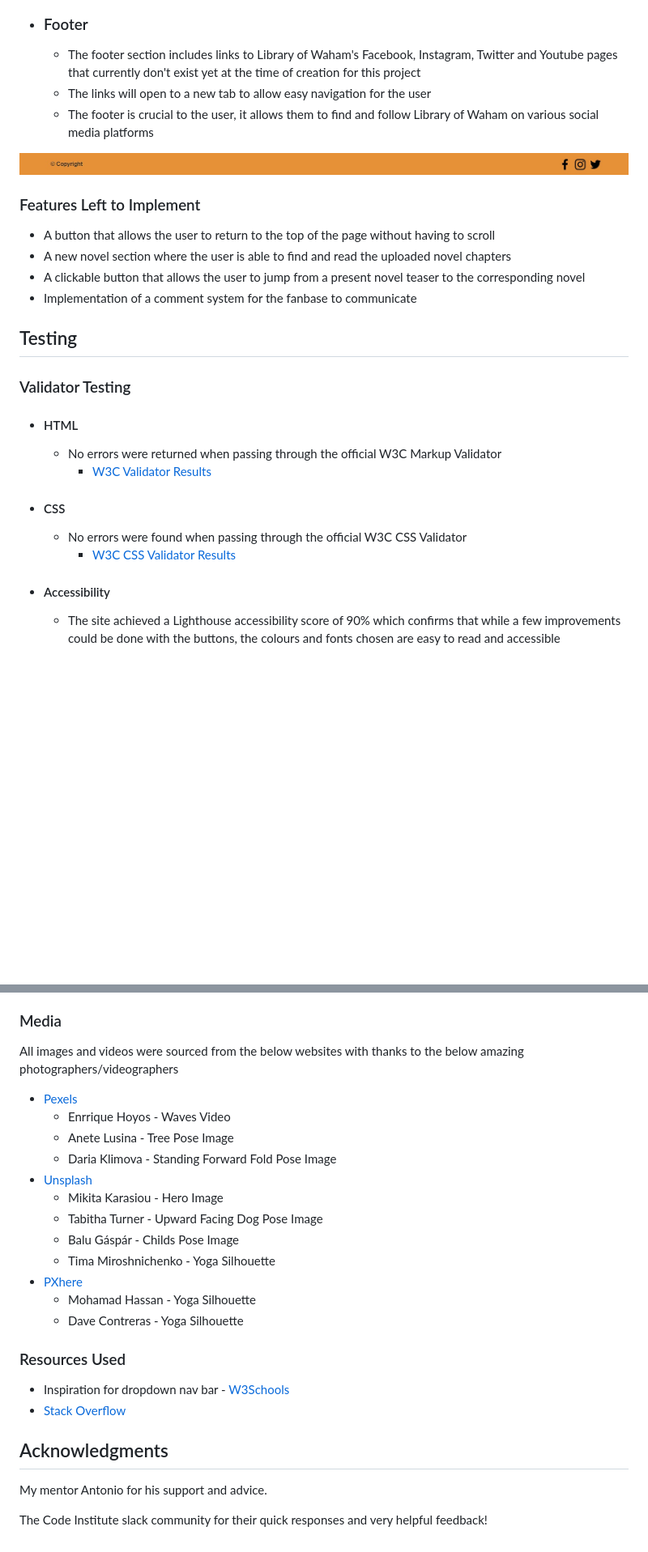
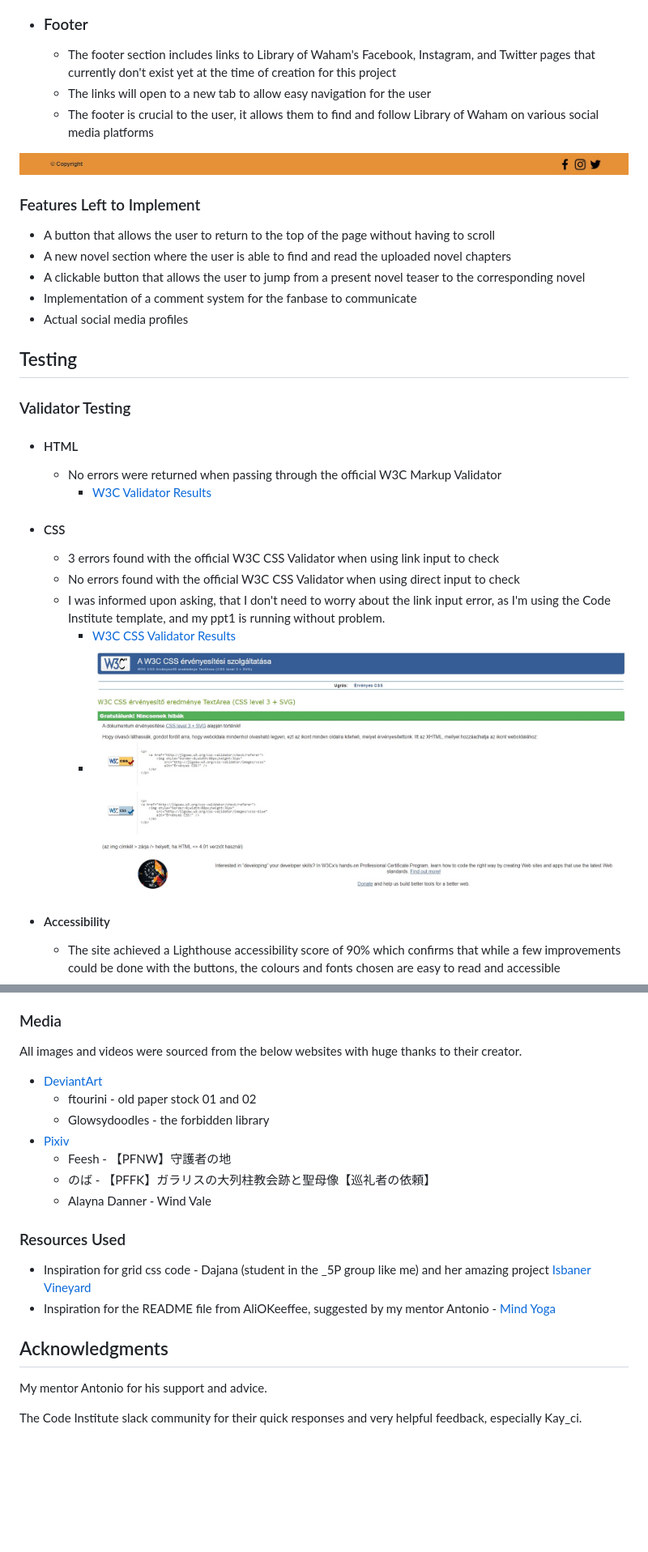
Before and after one commit to Salerys/Library-of-Waham, a Markdown page: README.md, 2 parts joined by grey strips. Shown: that part at 81% size. GitHub-like rendering; pictures changed too: docs/readme_img/css_validator_success.jpg (added); blank space fills up the shorter version.

Commit message:
Finished README and added a css validator proof photo due potential misunderstanding

```diff
--- a/README.md
+++ b/README.md
@@ -125,7 +125,7 @@ Wireframes were produced using Balsamiq.
 
 
 - ### Footer
-  - The footer section includes links to Library of Waham's Facebook, Instagram, Twitter and Youtube pages that currently don't exist yet at the time of creation for this project
+  - The footer section includes links to Library of Waham's Facebook, Instagram, and Twitter pages that currently don't exist yet at the time of creation for this project
   - The links will open to a new tab to allow easy navigation for the user
   - The footer is crucial to the user, it allows them to find and follow Library of Waham on various social media platforms
 
@@ -137,6 +137,7 @@ Wireframes were produced using Balsamiq.
 - A new novel section where the user is able to find and read the uploaded novel chapters
 - A clickable button that allows the user to jump from a present novel teaser to the corresponding novel
 - Implementation of a comment system for the fanbase to communicate
+- Actual social media profiles
 
 ## Testing
 
@@ -147,8 +148,11 @@ Wireframes were produced using Balsamiq.
     - [W3C Validator Results](https://validator.w3.org/nu/?useragent=Validator.nu%2FLV+http%3A%2F%2Fvalidator.w3.org%2Fservices&acceptlanguage=&doc=https%3A%2F%2Fsalerys.github.io%2FLibrary-of-Waham%2Findex.html)
 
 - #### CSS
-  - No errors were found when passing through the official W3C CSS Validator
-    - [W3C CSS Validator Results]()
+  - 3 errors found with the official W3C CSS Validator when using link input to check
+  - No errors found with the official W3C CSS Validator when using direct input to check
+  - I was informed upon asking, that I don't need to worry about the link input error, as I'm using the Code Institute template, and my ppt1 is running without problem.
+    - [W3C CSS Validator Results](https://jigsaw.w3.org/css-validator/validator?uri=https%3A%2F%2Fsalerys.github.io%2FLibrary-of-Waham%2Findex.html&profile=css3svg&usermedium=all&warning=1&vextwarning=&lang=en)
+    - ![CSS validator success image](docs/readme_img/css_validator_success.jpg)
 
 - #### Accessibility
   - The site achieved a Lighthouse accessibility score of 90% which confirms that while a few improvements could be done with the buttons, the colours and fonts chosen are easy to read and accessible
@@ -244,28 +244,24 @@ All educational yoga content was sourced from the below websites:
 
 ### Media
 
-All images and videos were sourced from the below websites with thanks to the below amazing photographers/videographers
+All images and videos were sourced from the below websites with huge thanks to their creator.
 
-- [Pexels](https://www.pexels.com/)
-  - Enrrique Hoyos - Waves Video
-  - Anete Lusina - Tree Pose Image
-  - Daria Klimova - Standing Forward Fold Pose Image
-- [Unsplash](https://unsplash.com)
-  - Mikita Karasiou - Hero Image
-  - Tabitha Turner - Upward Facing Dog Pose Image
-  - Balu Gáspár - Childs Pose Image
-  - Tima Miroshnichenko - Yoga Silhouette
-- [PXhere](https://pxhere.com/)
-  - Mohamad Hassan - Yoga Silhouette
-  - Dave Contreras - Yoga Silhouette
+- [DeviantArt](https://www.deviantart.com)
+  - ftourini - old paper stock 01 and 02
+  - Glowsydoodles - the forbidden library
+- [Pixiv](https://pixiv.net)
+  - Feesh - 【PFNW】守護者の地
+  - のば - 【PFFK】ガラリスの大列柱教会跡と聖母像【巡礼者の依頼】
+  - Alayna Danner - Wind Vale
+
 
 ### Resources Used
 
-- Inspiration for dropdown nav bar - [W3Schools](https://www.w3schools.com/)
-- [Stack Overflow](https://stackoverflow.com/)
+- Inspiration for grid css code - Dajana (student in the _5P group like me) and her amazing project [Isbaner Vineyard](https://queenisabaer.github.io/isbaner-vineyard/index.html)
+- Inspiration for the README file from AliOKeeffee, suggested by my mentor Antonio - [Mind Yoga](https://github.com/AliOKeeffe/mindyoga/tree/main)
 
 ## Acknowledgments
 
 My mentor Antonio for his support and advice.
 
-The Code Institute slack community for their quick responses and very helpful feedback!
+The Code Institute slack community for their quick responses and very helpful feedback, especially Kay_ci.
```
Also changed, not shown: other parts of README.md (+19 -23 lines).
